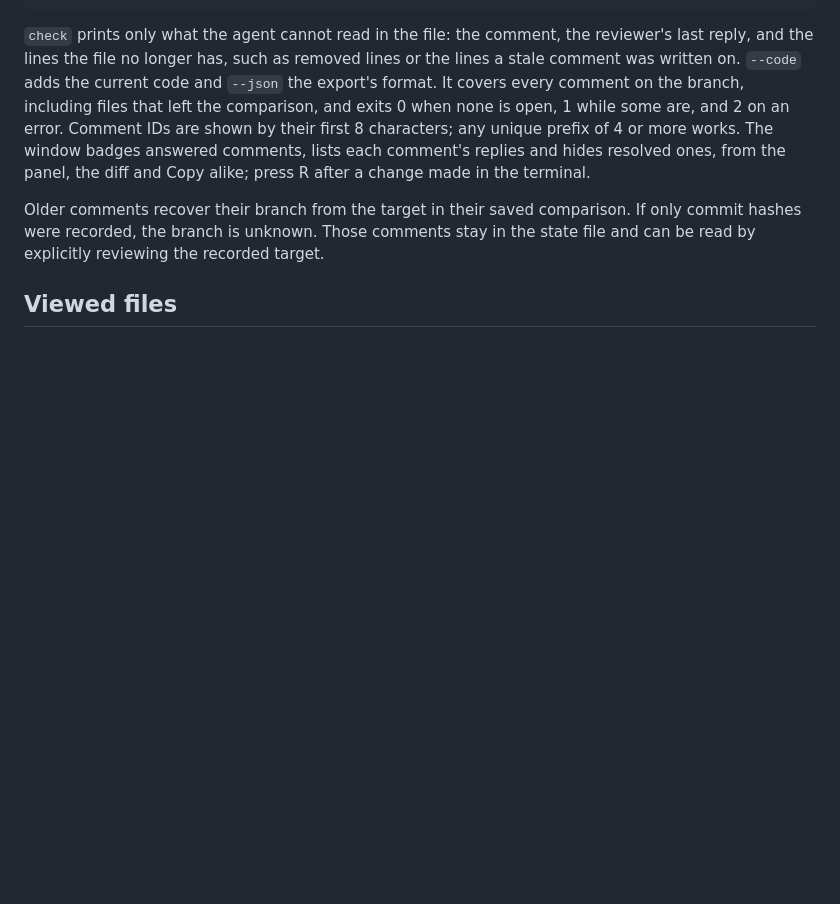
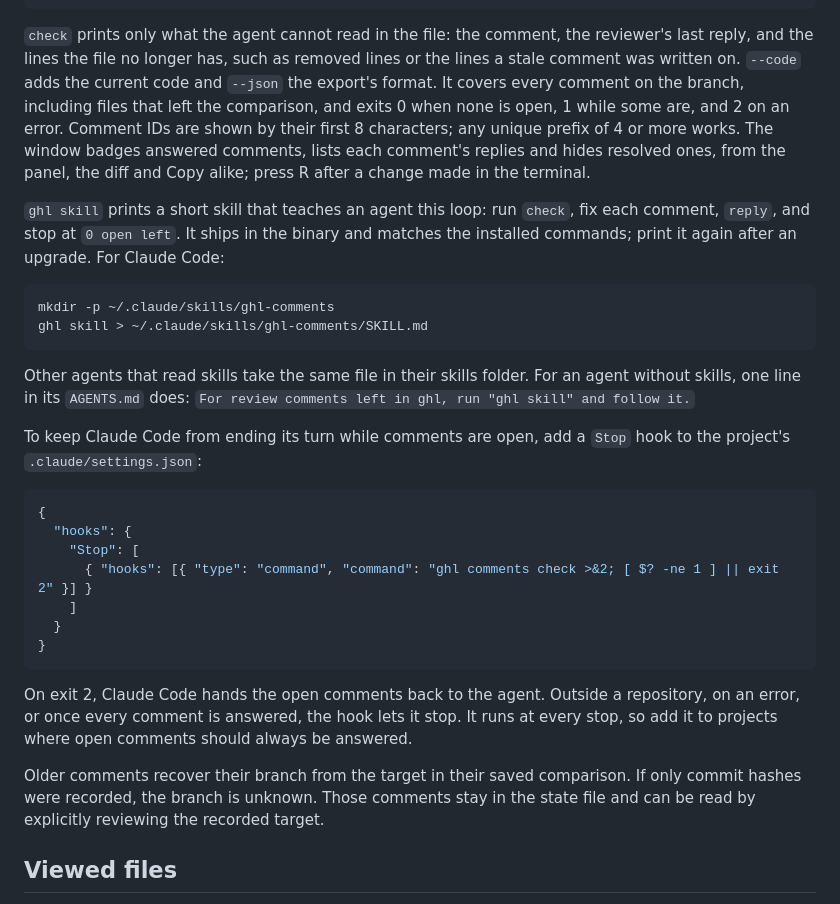
Before and after one commit to vmaerten/diffdesk, a Markdown page: docs/reviewing.md, the part around the change. GitHub-like rendering; blank space fills up the shorter version.

````diff
--- a/docs/reviewing.md
+++ b/docs/reviewing.md
@@ -40,6 +40,29 @@ ghl comments reopen 0455572a "Still too vague."  # the reviewer: hand it back
 
 `check` prints only what the agent cannot read in the file: the comment, the reviewer's last reply, and the lines the file no longer has, such as removed lines or the lines a stale comment was written on. `--code` adds the current code and `--json` the export's format. It covers every comment on the branch, including files that left the comparison, and exits 0 when none is open, 1 while some are, and 2 on an error. Comment IDs are shown by their first 8 characters; any unique prefix of 4 or more works. The window badges answered comments, lists each comment's replies and hides resolved ones, from the panel, the diff and Copy alike; press R after a change made in the terminal.
 
+`ghl skill` prints a short skill that teaches an agent this loop: run `check`, fix each comment, `reply`, and stop at `0 open left`. It ships in the binary and matches the installed commands; print it again after an upgrade. For Claude Code:
+
+```bash
+mkdir -p ~/.claude/skills/ghl-comments
+ghl skill > ~/.claude/skills/ghl-comments/SKILL.md
+```
+
+Other agents that read skills take the same file in their skills folder. For an agent without skills, one line in its `AGENTS.md` does: `For review comments left in ghl, run "ghl skill" and follow it.`
+
+To keep Claude Code from ending its turn while comments are open, add a `Stop` hook to the project's `.claude/settings.json`:
+
+```json
+{
+  "hooks": {
+    "Stop": [
+      { "hooks": [{ "type": "command", "command": "ghl comments check >&2; [ $? -ne 1 ] || exit 2" }] }
+    ]
+  }
+}
+```
+
+On exit 2, Claude Code hands the open comments back to the agent. Outside a repository, on an error, or once every comment is answered, the hook lets it stop. It runs at every stop, so add it to projects where open comments should always be answered.
+
 Older comments recover their branch from the target in their saved comparison. If only commit hashes were recorded, the branch is unknown. Those comments stay in the state file and can be read by explicitly reviewing the recorded target.
 
 ## Viewed files
````
Also changed, not shown: desktop/README.md (+2 -1 lines).
